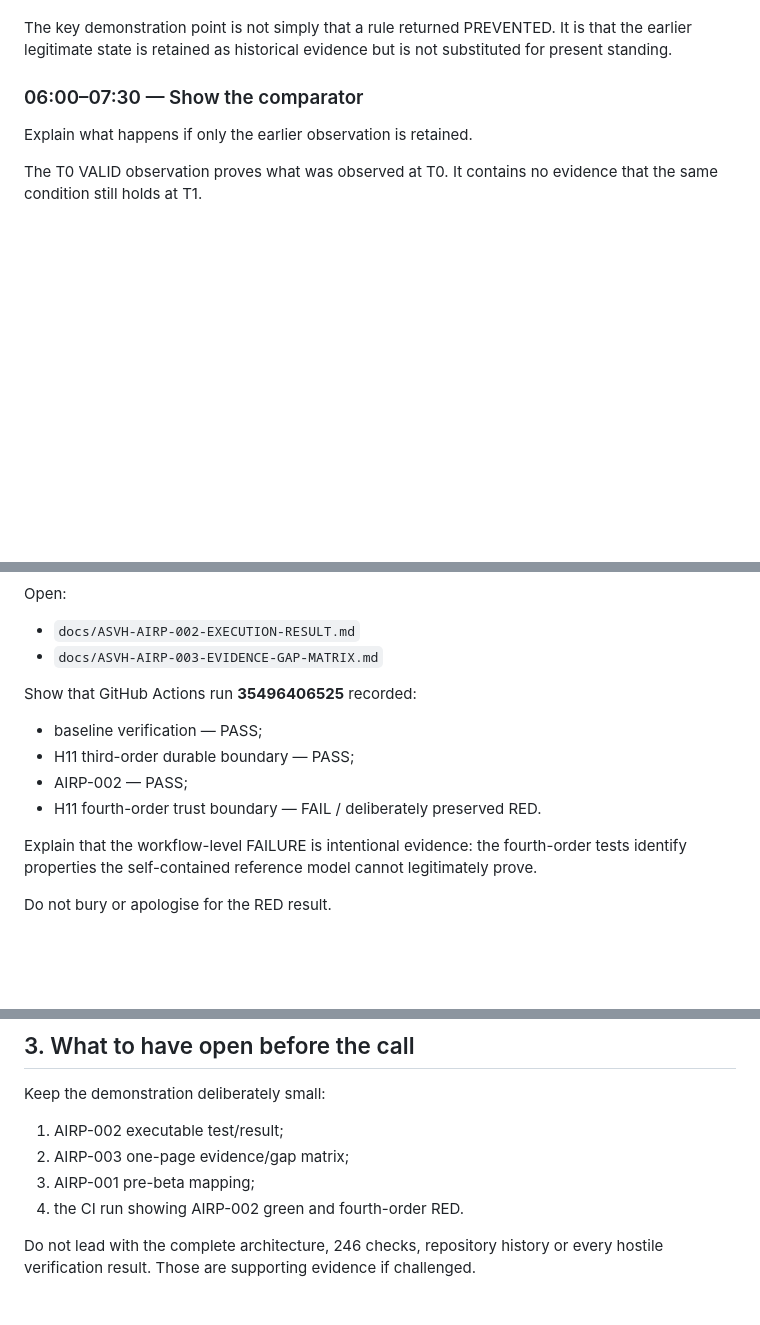
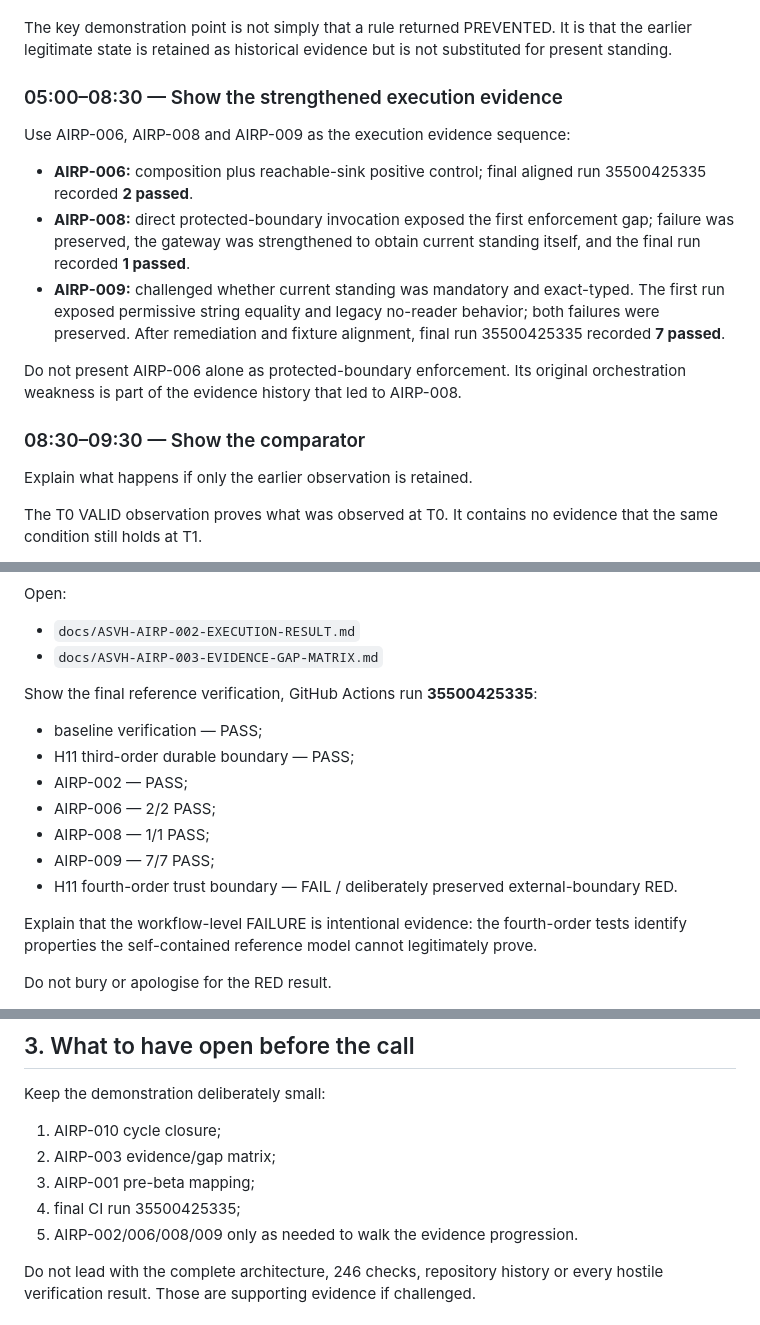
Before and after one commit to grahamb-ai/runtime-authority-reference-implementation, a Markdown page: docs/ASVH-AIRP-004-ORCHA-DEMONSTRATION-PROTOCOL.md, 3 parts joined by grey strips. Rendered like a GitHub page; blank space fills up the shorter version.

Commit message:
docs: update ORCHA demo to final AIRP evidence chain

```diff
--- a/docs/ASVH-AIRP-004-ORCHA-DEMONSTRATION-PROTOCOL.md
+++ b/docs/ASVH-AIRP-004-ORCHA-DEMONSTRATION-PROTOCOL.md
@@ -72,7 +74,17 @@ Scenario:
 
 The key demonstration point is not simply that a rule returned PREVENTED. It is that the earlier legitimate state is retained as historical evidence but is not substituted for present standing.
 
-### 06:00–07:30 — Show the comparator
+### 05:00–08:30 — Show the strengthened execution evidence
+
+Use AIRP-006, AIRP-008 and AIRP-009 as the execution evidence sequence:
+
+- **AIRP-006:** composition plus reachable-sink positive control; final aligned run 35500425335 recorded **2 passed**.
+- **AIRP-008:** direct protected-boundary invocation exposed the first enforcement gap; failure was preserved, the gateway was strengthened to obtain current standing itself, and the final run recorded **1 passed**.
+- **AIRP-009:** challenged whether current standing was mandatory and exact-typed. The first run exposed permissive string equality and legacy no-reader behavior; both failures were preserved. After remediation and fixture alignment, final run 35500425335 recorded **7 passed**.
+
+Do not present AIRP-006 alone as protected-boundary enforcement. Its original orchestration weakness is part of the evidence history that led to AIRP-008.
+
+### 08:30–09:30 — Show the comparator
 
 Explain what happens if only the earlier observation is retained.
 
@@ -95,11 +107,14 @@ Open:
 - `docs/ASVH-AIRP-002-EXECUTION-RESULT.md`
 - `docs/ASVH-AIRP-003-EVIDENCE-GAP-MATRIX.md`
 
-Show that GitHub Actions run **35496406525** recorded:
+Show the final reference verification, GitHub Actions run **35500425335**:
 - baseline verification — PASS;
 - H11 third-order durable boundary — PASS;
 - AIRP-002 — PASS;
-- H11 fourth-order trust boundary — FAIL / deliberately preserved RED.
+- AIRP-006 — 2/2 PASS;
+- AIRP-008 — 1/1 PASS;
+- AIRP-009 — 7/7 PASS;
+- H11 fourth-order trust boundary — FAIL / deliberately preserved external-boundary RED.
 
 Explain that the workflow-level FAILURE is intentional evidence: the fourth-order tests identify properties the self-contained reference model cannot legitimately prove.
 
@@ -151,10 +166,11 @@ Then use the six beta falsification questions:
 
 Keep the demonstration deliberately small:
 
-1. AIRP-002 executable test/result;
-2. AIRP-003 one-page evidence/gap matrix;
+1. AIRP-010 cycle closure;
+2. AIRP-003 evidence/gap matrix;
 3. AIRP-001 pre-beta mapping;
-4. the CI run showing AIRP-002 green and fourth-order RED.
+4. final CI run 35500425335;
+5. AIRP-002/006/008/009 only as needed to walk the evidence progression.
 
 Do not lead with the complete architecture, 246 checks, repository history or every hostile verification result. Those are supporting evidence if challenged.
 
```
Also changed, not shown: other parts of docs/ASVH-AIRP-004-ORCHA-DEMONSTRATION-PROTOCOL.md (+9 -7 lines).
